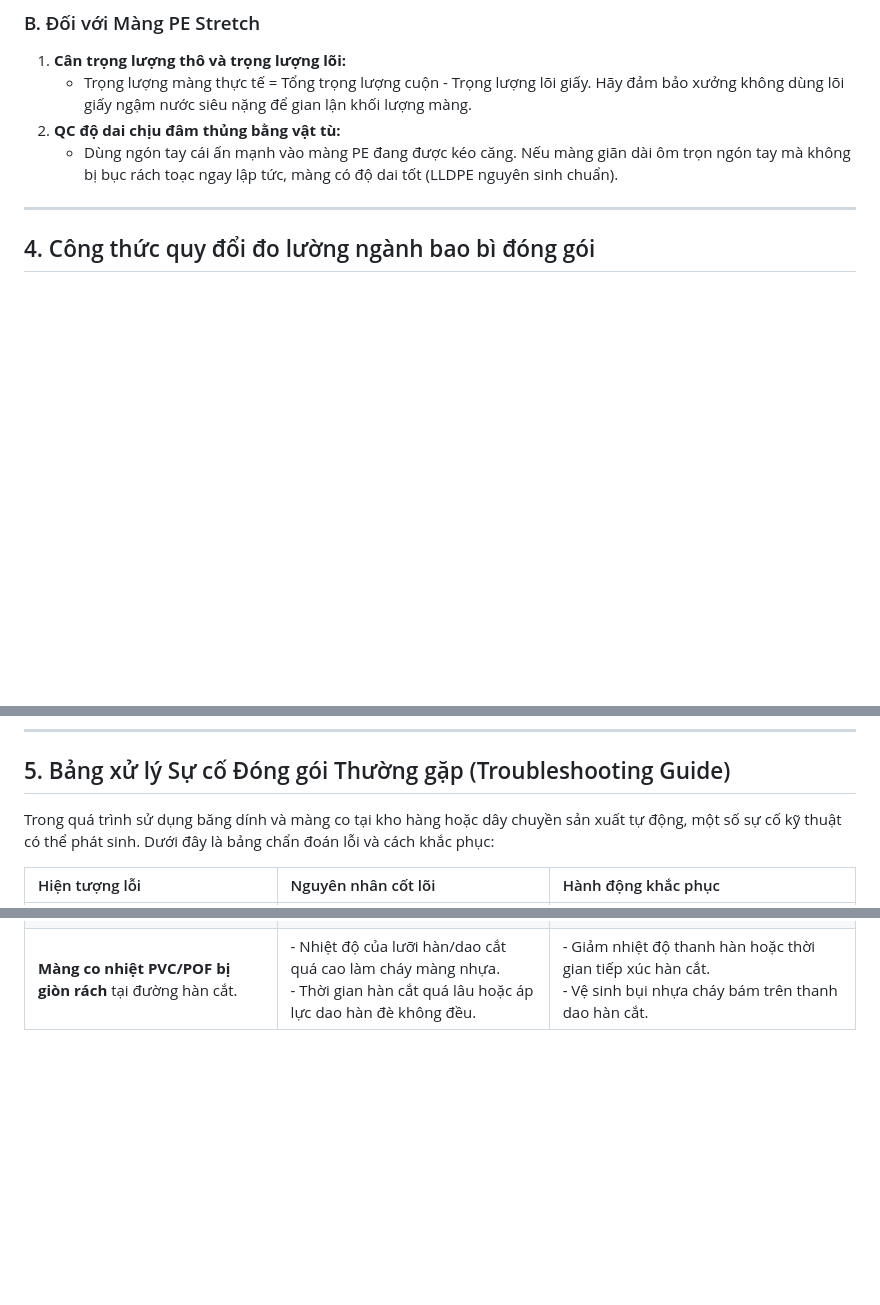
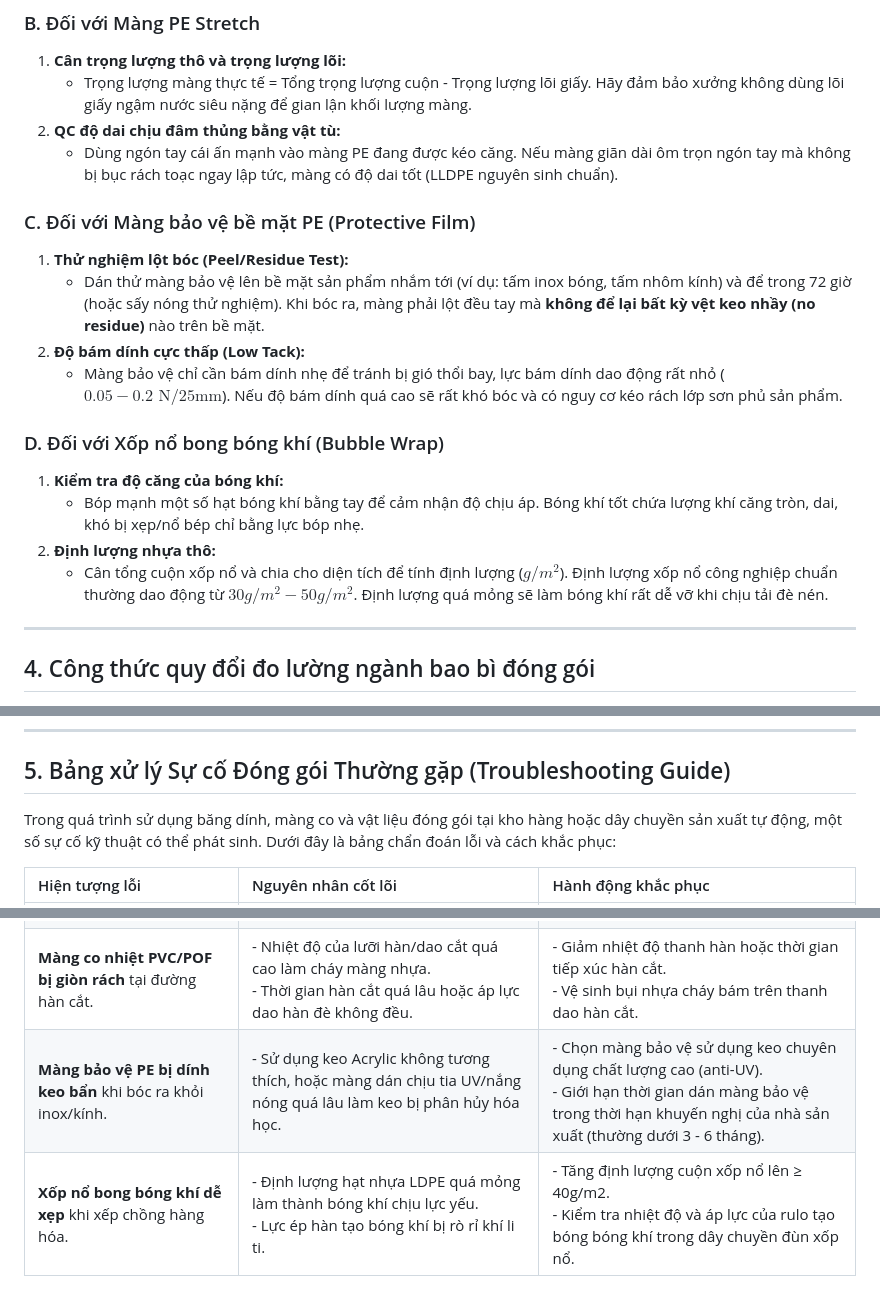
Before and after one commit to trminhcuongvn-art/tape-rd, a Markdown page: technical_specs/product_guide.md, 3 parts joined by grey strips. Rendered like a GitHub page; blank space fills up the shorter version.

Commit message:
Upload R&D Tape & Shrink Wrap: product_guide.md

```diff
--- a/technical_specs/product_guide.md
+++ b/technical_specs/product_guide.md
@@ -70,6 +70,18 @@ Khi nhận hàng số lượng lớn từ nhà cung cấp/xưởng gia công, nh
 2.  **QC độ dai chịu đâm thủng bằng vật tù:**
     *   Dùng ngón tay cái ấn mạnh vào màng PE đang được kéo căng. Nếu màng giãn dài ôm trọn ngón tay mà không bị bục rách toạc ngay lập tức, màng có độ dai tốt (LLDPE nguyên sinh chuẩn).
 
+### C. Đối với Màng bảo vệ bề mặt PE (Protective Film)
+1.  **Thử nghiệm lột bóc (Peel/Residue Test):**
+    *   Dán thử màng bảo vệ lên bề mặt sản phẩm nhắm tới (ví dụ: tấm inox bóng, tấm nhôm kính) và để trong 72 giờ (hoặc sấy nóng thử nghiệm). Khi bóc ra, màng phải lột đều tay mà **không để lại bất kỳ vệt keo nhầy (no residue)** nào trên bề mặt.
+2.  **Độ bám dính cực thấp (Low Tack):**
+    *   Màng bảo vệ chỉ cần bám dính nhẹ để tránh bị gió thổi bay, lực bám dính dao động rất nhỏ ($0.05 - 0.2 \text{ N/25mm}$). Nếu độ bám dính quá cao sẽ rất khó bóc và có nguy cơ kéo rách lớp sơn phủ sản phẩm.
+
+### D. Đối với Xốp nổ bong bóng khí (Bubble Wrap)
+1.  **Kiểm tra độ căng của bóng khí:**
+    *   Bóp mạnh một số hạt bóng khí bằng tay để cảm nhận độ chịu áp. Bóng khí tốt chứa lượng khí căng tròn, dai, khó bị xẹp/nổ bép chỉ bằng lực bóp nhẹ.
+2.  **Định lượng nhựa thô:**
+    *   Cân tổng cuộn xốp nổ và chia cho diện tích để tính định lượng ($g/m^2$). Định lượng xốp nổ công nghiệp chuẩn thường dao động từ $30g/m^2 - 50g/m^2$. Định lượng quá mỏng sẽ làm bóng khí rất dễ vỡ khi chịu tải đè nén.
+
 ---
 
 ## 4. Công thức quy đổi đo lường ngành bao bì đóng gói
@@ -94,7 +106,7 @@ Khi nhận hàng số lượng lớn từ nhà cung cấp/xưởng gia công, nh
 
 ## 5. Bảng xử lý Sự cố Đóng gói Thường gặp (Troubleshooting Guide)
 
-Trong quá trình sử dụng băng dính và màng co tại kho hàng hoặc dây chuyền sản xuất tự động, một số sự cố kỹ thuật có thể phát sinh. Dưới đây là bảng chẩn đoán lỗi và cách khắc phục:
+Trong quá trình sử dụng băng dính, màng co và vật liệu đóng gói tại kho hàng hoặc dây chuyền sản xuất tự động, một số sự cố kỹ thuật có thể phát sinh. Dưới đây là bảng chẩn đoán lỗi và cách khắc phục:
 
 | Hiện tượng lỗi | Nguyên nhân cốt lõi | Hành động khắc phục |
 | :--- | :--- | :--- |
@@ -103,3 +115,5 @@ Trong quá trình sử dụng băng dính và màng co tại kho hàng hoặc d
 | **Băng dính bị đứt ngang** liên tục khi kéo dán. | - Màng BOPP thô làm lớp nền quá mỏng (&le; 23mic).<br>- Lưỡi dao cắt của thiết bị cầm tay bị mẻ, cùn làm rách mép tạo điểm đứt.<br>- Cuộn băng dính bị va đập móp mép bên hông khi vận chuyển. | - Đảm bảo độ dày màng BOPP thô $\ge 25 \mu m$.<br>- Kiểm tra và thay thế lưỡi dao cắt cầm tay định kỳ.<br>- Bảo quản cuộn băng dính nằm ngang, tránh dựng đứng đè nén làm hỏng mép. |
 | **Màng co nhiệt POF bị nhăn** hoặc phồng bong bóng sau buồng nhiệt. | - Nhiệt độ buồng co quá thấp hoặc tốc độ băng chuyền quá nhanh.<br>- Lỗ thoát khí trên màng co bị bít kín làm khí không thoát được khi màng co lại. | - Tăng nhiệt độ buồng co ($140^\circ C - 160^\circ C$) hoặc giảm tốc độ băng chuyền.<br>- Đảm bảo thiết bị đục lỗ kim (perforator) hoạt động tốt trên máy bọc màng. |
 | **Màng co nhiệt PVC/POF bị giòn rách** tại đường hàn cắt. | - Nhiệt độ của lưỡi hàn/dao cắt quá cao làm cháy màng nhựa.<br>- Thời gian hàn cắt quá lâu hoặc áp lực dao hàn đè không đều. | - Giảm nhiệt độ thanh hàn hoặc thời gian tiếp xúc hàn cắt.<br>- Vệ sinh bụi nhựa cháy bám trên thanh dao hàn cắt. |
+| **Màng bảo vệ PE bị dính keo bẩn** khi bóc ra khỏi inox/kính. | - Sử dụng keo Acrylic không tương thích, hoặc màng dán chịu tia UV/nắng nóng quá lâu làm keo bị phân hủy hóa học. | - Chọn màng bảo vệ sử dụng keo chuyên dụng chất lượng cao (anti-UV).<br>- Giới hạn thời gian dán màng bảo vệ trong thời hạn khuyến nghị của nhà sản xuất (thường dưới 3 - 6 tháng). |
+| **Xốp nổ bong bóng khí dễ xẹp** khi xếp chồng hàng hóa. | - Định lượng hạt nhựa LDPE quá mỏng làm thành bóng khí chịu lực yếu.<br>- Lực ép hàn tạo bóng khí bị rò rỉ khí li ti. | - Tăng định lượng cuộn xốp nổ lên &ge; 40g/m2.<br>- Kiểm tra nhiệt độ và áp lực của rulo tạo bóng bóng khí trong dây chuyền đùn xốp nổ. |
```
